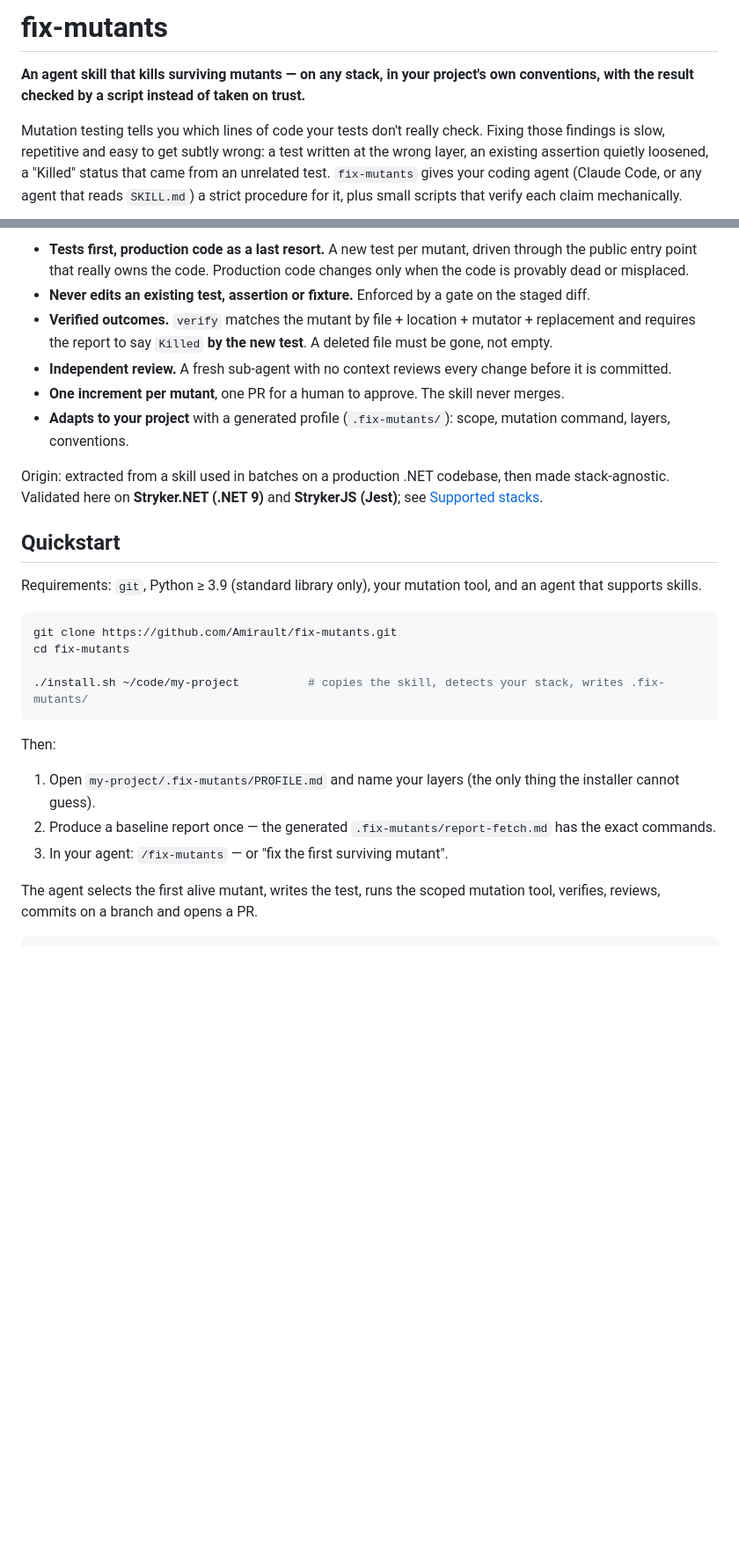
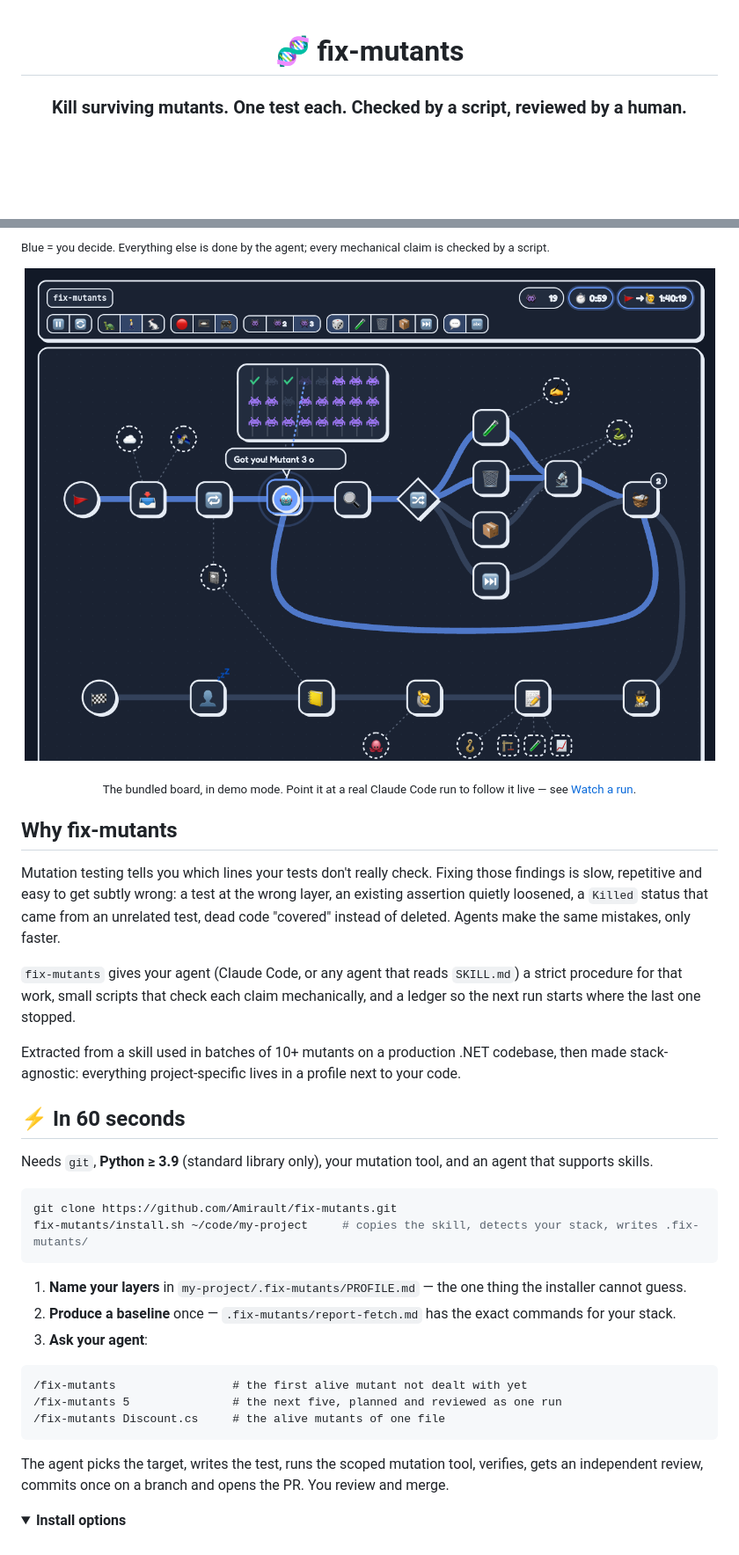
Before and after one commit to Amirault/fix-mutants, a Markdown page: README.md, 2 parts joined by grey strips. Shown at 88% size. Drawn GitHub-style; pictures changed too: docs/board.png (added); folded sections open; blank space fills up the shorter version.

````diff
--- a/README.md
+++ b/README.md
@@ -1,9 +1,6 @@
-# fix-mutants
+<div align="center">
 
-**An agent skill that kills surviving mutants — on any stack, in your project's own conventions, with the result checked by a script instead of taken on trust.**
+# 🧬 fix-mutants
 
-Mutation testing tells you which lines of code your tests don't really check. Fixing those findings is slow, repetitive
-and easy to get subtly wrong: a test written at the wrong layer, an existing assertion quietly loosened, a "Killed" status
-that came from an unrelated test. `fix-mutants` gives your coding agent (Claude Code, or any agent that reads `SKILL.md`)
-a strict procedure for it, plus small scripts that verify each claim mechanically.
+### Kill surviving mutants. One test each. Checked by a script, reviewed by a human.
 
@@ -14,35 +29,52 @@ mutation report ──► baseline ──► pick first alive mutant ──► f
 ```
 
-- **Tests first, production code as a last resort.** A new test per mutant, driven through the public entry point that
-  really owns the code. Production code changes only when the code is provably dead or misplaced.
-- **Never edits an existing test, assertion or fixture.** Enforced by a gate on the staged diff.
-- **Verified outcomes.** `verify` matches the mutant by file + location + mutator + replacement and requires the report to
-  say `Killed` **by the new test**. A deleted file must be gone, not empty.
-- **Independent review.** A fresh sub-agent with no context reviews every change before it is committed.
-- **One increment per mutant**, one PR for a human to approve. The skill never merges.
-- **Adapts to your project** with a generated profile (`.fix-mutants/`): scope, mutation command, layers, conventions.
+<sub>Blue = you decide. Everything else is done by the agent; every mechanical claim is checked by a script.</sub>
 
-Origin: extracted from a skill used in batches on a production .NET codebase, then made stack-agnostic. Validated
-here on **Stryker.NET (.NET 9)** and **StrykerJS (Jest)**; see [Supported stacks](#supported-stacks).
+<div align="center">
 
-## Quickstart
+![The fix-mutants board in demo mode: two mutants killed, the agent picking the third](docs/board.png)
 
-Requirements: `git`, Python ≥ 3.9 (standard library only), your mutation tool, and an agent that supports skills.
+<sub>The bundled board, in demo mode. Point it at a real Claude Code run to follow it live — see <a href="#-watch-a-run">Watch a run</a>.</sub>
+
+</div>
+
+## Why fix-mutants
+
+Mutation testing tells you which lines your tests don't really check. Fixing those findings is slow, repetitive and easy
+to get subtly wrong: a test at the wrong layer, an existing assertion quietly loosened, a `Killed` status that came from an
+unrelated test, dead code "covered" instead of deleted. Agents make the same mistakes, only faster.
+
+`fix-mutants` gives your agent (Claude Code, or any agent that reads `SKILL.md`) a strict procedure for that work, small
+scripts that check each claim mechanically, and a ledger so the next run starts where the last one stopped.
+
+Extracted from a skill used in batches of 10+ mutants on a production .NET codebase, then made stack-agnostic: everything
+project-specific lives in a profile next to your code.
+
+## ⚡ In 60 seconds
+
+Needs `git`, **Python ≥ 3.9** (standard library only), your mutation tool, and an agent that supports skills.
 
 ```bash
 git clone https://github.com/Amirault/fix-mutants.git
-cd fix-mutants
-
-./install.sh ~/code/my-project          # copies the skill, detects your stack, writes .fix-mutants/
+fix-mutants/install.sh ~/code/my-project     # copies the skill, detects your stack, writes .fix-mutants/
 ```
 
-Then:
+1. **Name your layers** in `my-project/.fix-mutants/PROFILE.md` — the one thing the installer cannot guess.
+2. **Produce a baseline** once — `.fix-mutants/report-fetch.md` has the exact commands for your stack.
+3. **Ask your agent**:
 
-1. Open `my-project/.fix-mutants/PROFILE.md` and name your layers (the only thing the installer cannot guess).
-2. Produce a baseline report once — the generated `.fix-mutants/report-fetch.md` has the exact commands.
-3. In your agent: `/fix-mutants` — or "fix the first surviving mutant".
+```text
+/fix-mutants                 # the first alive mutant not dealt with yet
+/fix-mutants 5               # the next five, planned and reviewed as one run
+/fix-mutants Discount.cs     # the alive mutants of one file
+```
 
-The agent selects the first alive mutant, writes the test, runs the scoped mutation tool, verifies, reviews, commits on a
-branch and opens a PR.
+The agent picks the target, writes the test, runs the scoped mutation tool, verifies, gets an independent review, commits
+once on a branch and opens the PR. You review and merge.
+
+<details>
+<summary><b>Install options</b></summary>
+
+<br/>
 
 ```bash
````
Also changed, not shown: other parts of README.md (+191 -75 lines), 1 other file.
